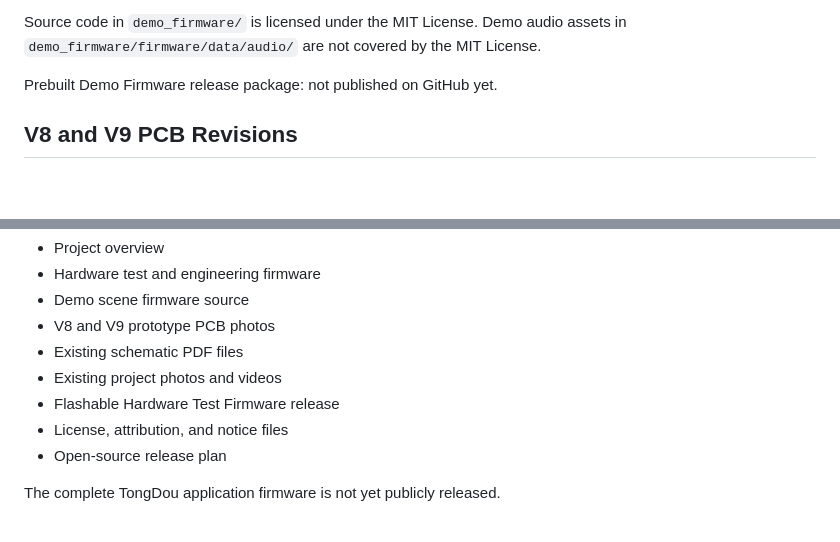
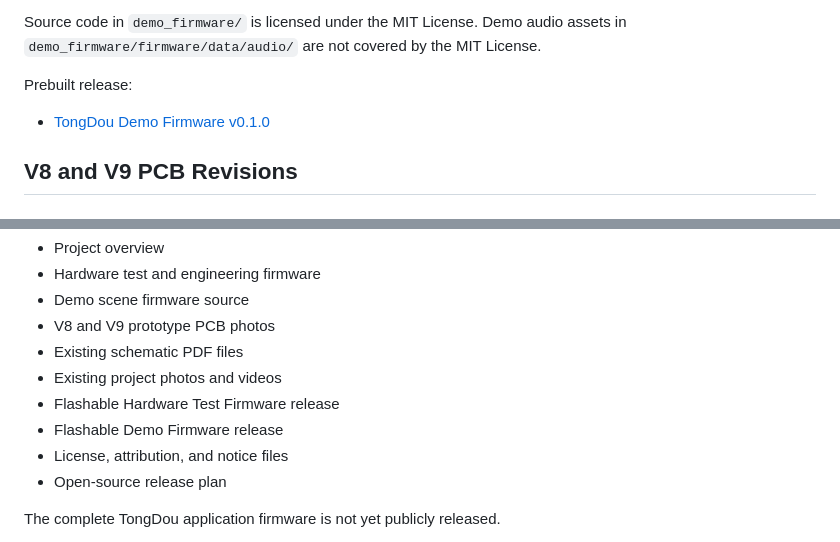
Before and after one commit to solitary-dev-50/tongdou, a Markdown page: README.md, 2 parts joined by grey strips. GitHub-like rendering; blank space fills up the shorter version.

Commit message:
Update demo firmware release references

```diff
--- a/README.md
+++ b/README.md
@@ -113,7 +113,9 @@ Source code in `demo_firmware/` is licensed under the MIT License. Demo audio
 assets in `demo_firmware/firmware/data/audio/` are not covered by the MIT
 License.
 
-Prebuilt Demo Firmware release package: not published on GitHub yet.
+Prebuilt release:
+
+- [TongDou Demo Firmware v0.1.0](https://github.com/solitary-dev-50/tongdou/releases/tag/demo-v0.1.0)
 
 ## V8 and V9 PCB Revisions
 
@@ -139,6 +141,7 @@ This repository currently includes:
 - Existing schematic PDF files
 - Existing project photos and videos
 - Flashable Hardware Test Firmware release
+- Flashable Demo Firmware release
 - License, attribution, and notice files
 - Open-source release plan
 
```
Also changed, not shown: demo_firmware/README.md (+3 -3 lines).
